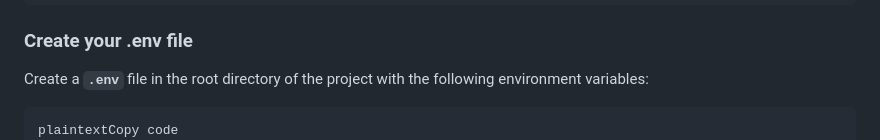
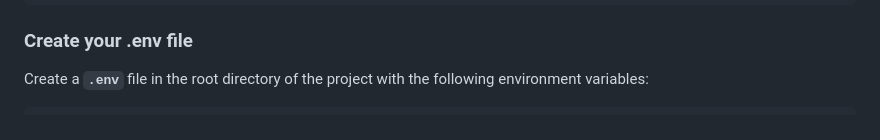
Before and after one commit to omar-bendary/ip-consumer, a Markdown page: README.md, the part around the change. Drawn GitHub-style.

Commit message:
clean .env in README file

````diff
--- a/README.md
+++ b/README.md
@@ -28,7 +28,6 @@ git clone https://github.com/omar-bendary/ip-consumer.git
 Create a **`.env`** file in the root directory of the project with the following environment variables:
 
 ```
-plaintextCopy code
 # ----------PostgreSQL------------------
 POSTGRES_HOST=db
 POSTGRES_PORT=5432
````
